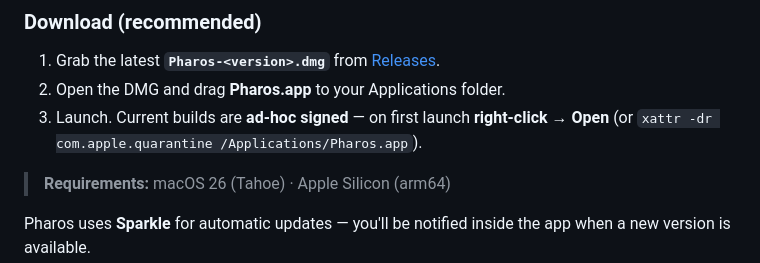
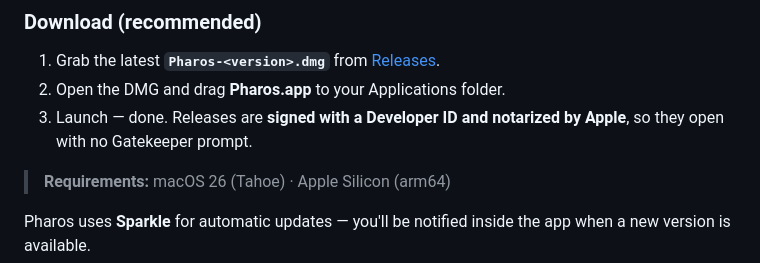
Before and after one commit to baixianger/pharos, a Markdown page: README.md, the part around the change. Drawn GitHub-style.

Commit message:
📝 docs(readme): 0.4.0 is notarized — no right-click-to-open needed
Co-Authored-By: Claude Fable 5 <noreply@anthropic.com>

```diff
--- a/README.md
+++ b/README.md
@@ -116,7 +116,7 @@
 
 1. Grab the latest **`Pharos-<version>.dmg`** from [Releases](https://github.com/baixianger/pharos/releases).
 2. Open the DMG and drag **Pharos.app** to your Applications folder.
-3. Launch. Current builds are **ad-hoc signed** — on first launch **right-click → Open** (or `xattr -dr com.apple.quarantine /Applications/Pharos.app`).
+3. Launch — done. Releases are **signed with a Developer ID and notarized by Apple**, so they open with no Gatekeeper prompt.
 
 > **Requirements:** macOS 26 (Tahoe) · Apple Silicon (arm64)
 
```
